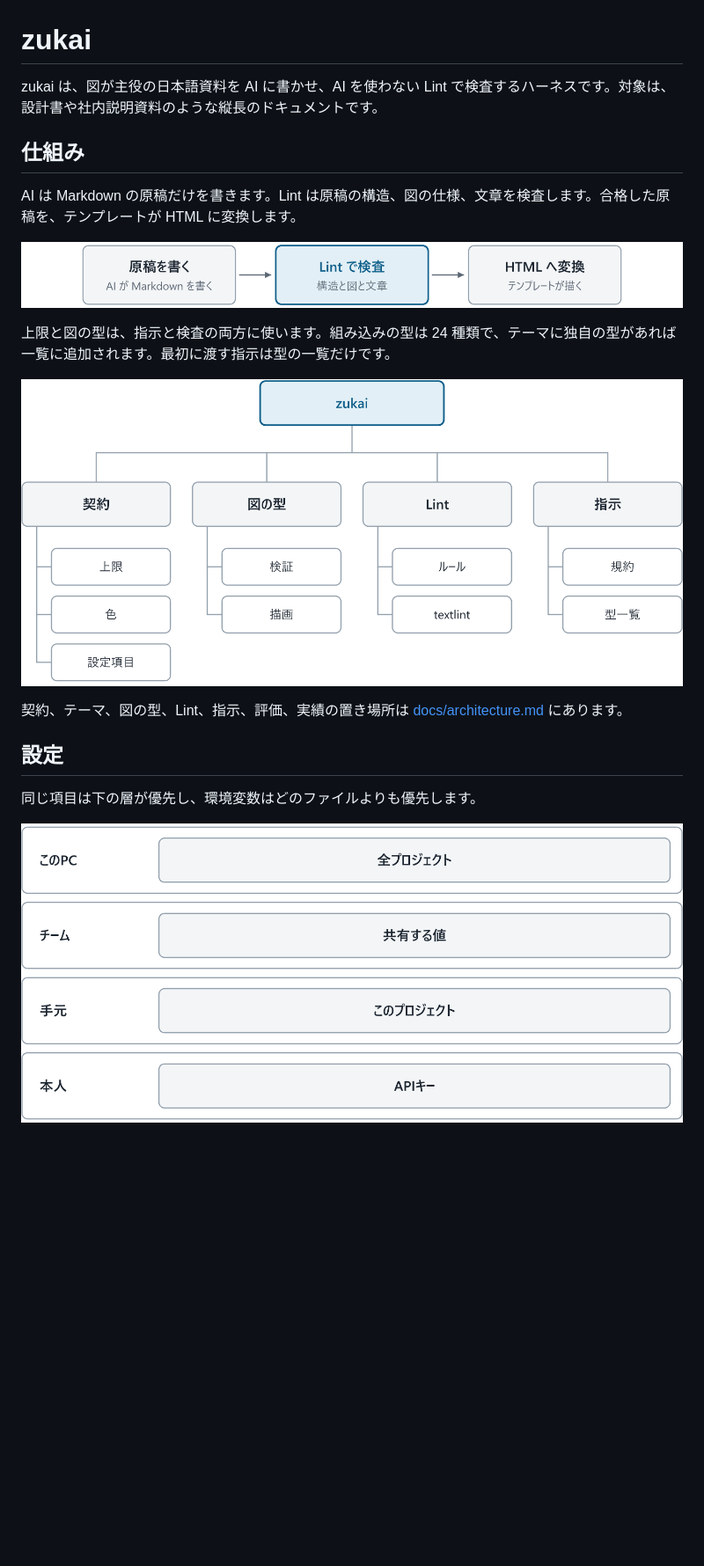
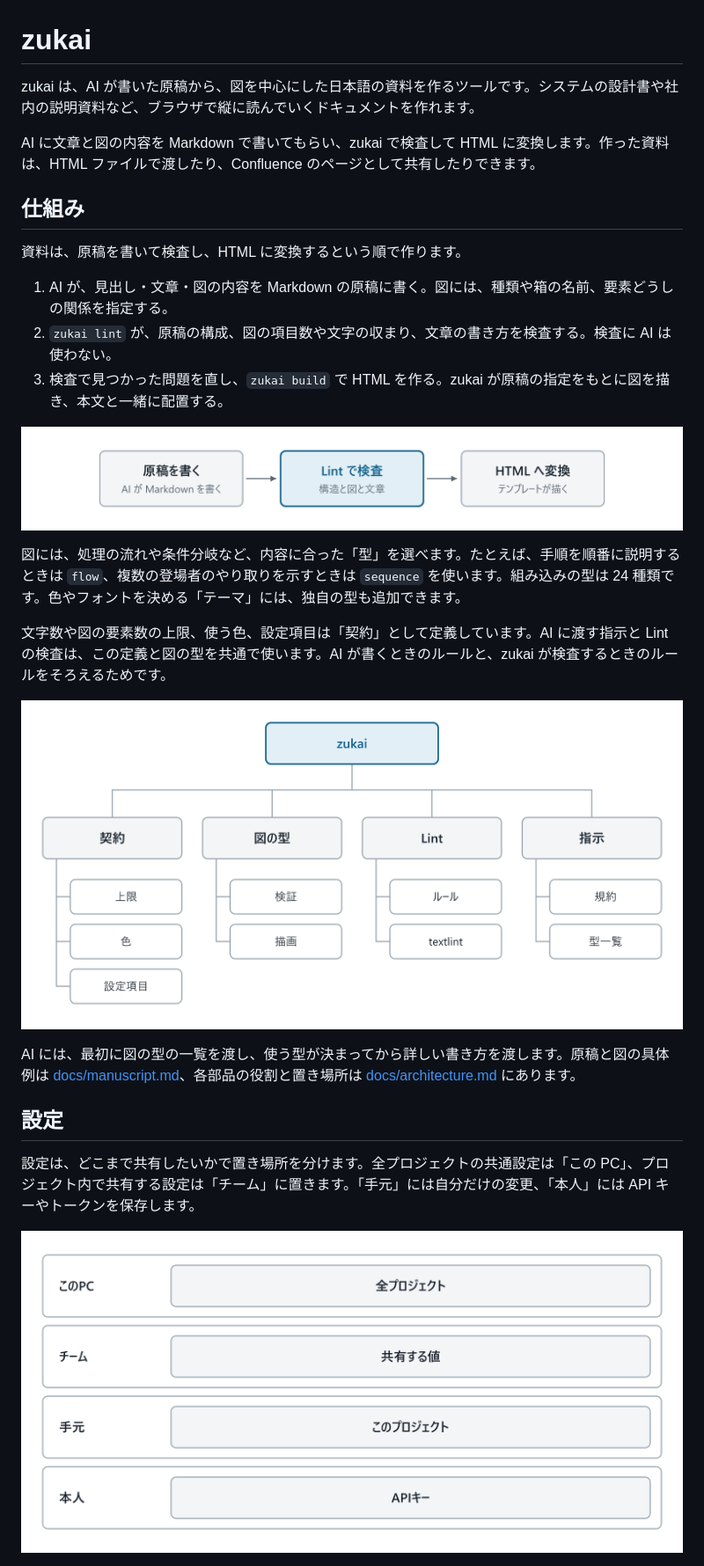
Before and after one commit to otomatty/zukai, a Markdown page: README.md, the part around one of its changes. Shown at 88% size. Drawn GitHub-style; pictures changed too: docs/images/parts.png, docs/images/pipeline.png, docs/images/settings.png; blank space fills up the shorter version.

```diff
--- a/README.md
+++ b/README.md
@@ -1,22 +1,30 @@
 # zukai
 
-zukai は、図が主役の日本語資料を AI に書かせ、AI を使わない Lint で検査するハーネスです。対象は、設計書や社内説明資料のような縦長のドキュメントです。
+zukai は、AI が書いた原稿から、図を中心にした日本語の資料を作るツールです。システムの設計書や社内の説明資料など、ブラウザで縦に読んでいくドキュメントを作れます。
+
+AI に文章と図の内容を Markdown で書いてもらい、zukai で検査して HTML に変換します。作った資料は、HTML ファイルで渡したり、Confluence のページとして共有したりできます。
 
 ## 仕組み
 
-AI は Markdown の原稿だけを書きます。Lint は原稿の構造、図の仕様、文章を検査します。合格した原稿を、テンプレートが HTML に変換します。
+資料は、原稿を書いて検査し、HTML に変換するという順で作ります。
+
+1. AI が、見出し・文章・図の内容を Markdown の原稿に書く。図には、種類や箱の名前、要素どうしの関係を指定する。
+2. `zukai lint` が、原稿の構成、図の項目数や文字の収まり、文章の書き方を検査する。検査に AI は使わない。
+3. 検査で見つかった問題を直し、`zukai build` で HTML を作る。zukai が原稿の指定をもとに図を描き、本文と一緒に配置する。
 
 ![原稿を書き、Lint で検査し、HTML に変換する](docs/images/pipeline.png)
 
-上限と図の型は、指示と検査の両方に使います。組み込みの型は 24 種類で、テーマに独自の型があれば一覧に追加されます。最初に渡す指示は型の一覧だけです。
+図には、処理の流れや条件分岐など、内容に合った「型」を選べます。たとえば、手順を順番に説明するときは `flow`、複数の登場者のやり取りを示すときは `sequence` を使います。組み込みの型は 24 種類です。色やフォントを決める「テーマ」には、独自の型も追加できます。
+
+文字数や図の要素数の上限、使う色、設定項目は「契約」として定義しています。AI に渡す指示と Lint の検査は、この定義と図の型を共通で使います。AI が書くときのルールと、zukai が検査するときのルールをそろえるためです。
 
 ![契約、図の型、Lint、指示](docs/images/parts.png)
 
-契約、テーマ、図の型、Lint、指示、評価、実績の置き場所は [docs/architecture.md](docs/architecture.md) にあります。
+AI には、最初に図の型の一覧を渡し、使う型が決まってから詳しい書き方を渡します。原稿と図の具体例は [docs/manuscript.md](docs/manuscript.md)、各部品の役割と置き場所は [docs/architecture.md](docs/architecture.md) にあります。
 
 ## 設定
 
-同じ項目は下の層が優先し、環境変数はどのファイルよりも優先します。
+設定は、どこまで共有したいかで置き場所を分けます。全プロジェクトの共通設定は「この PC」、プロジェクト内で共有する設定は「チーム」に置きます。「手元」には自分だけの変更、「本人」には API キーやトークンを保存します。
 
 ![この PC、チーム、手元、本人の順に設定が重なる](docs/images/settings.png)
 
```
Also changed, not shown: other parts of README.md (+39 -20 lines), docs/theme.md (+2 -0 lines), docs/images/docs-map.png, docs/images/setup.png, docs/images/share.png, 5 other files.
